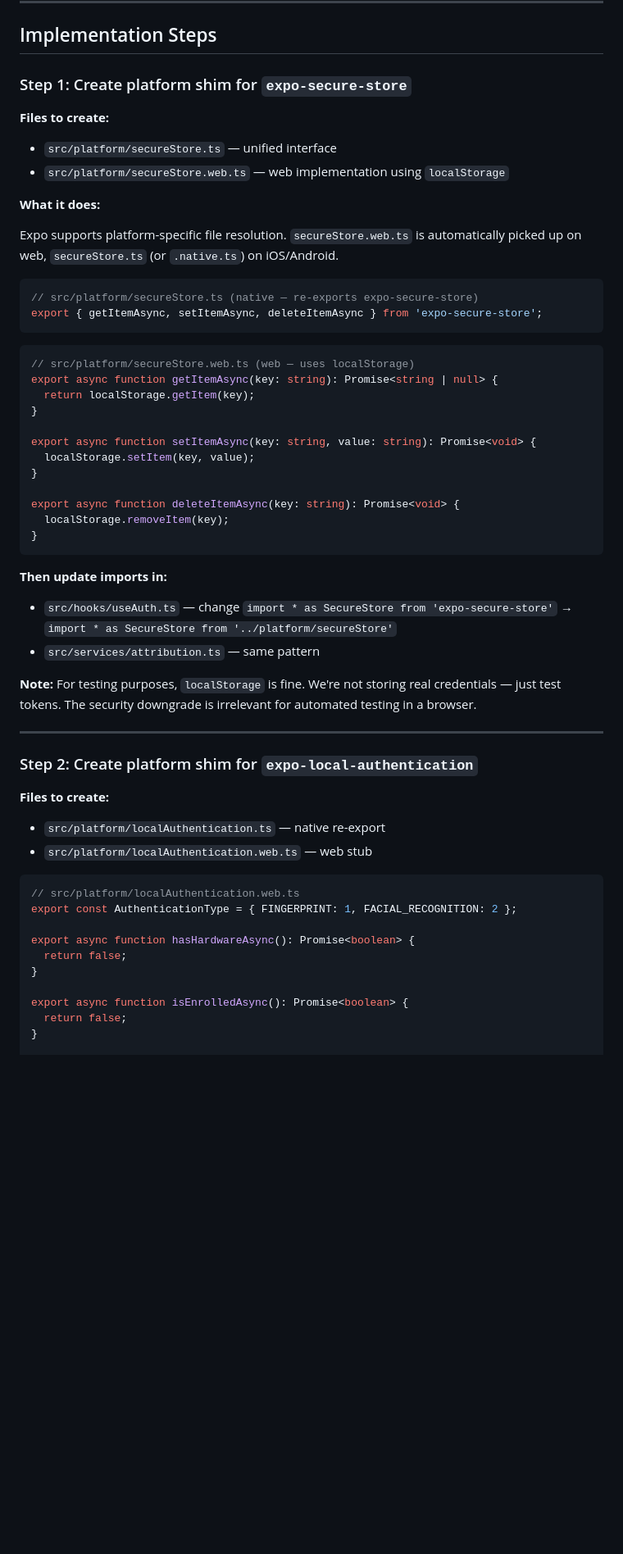
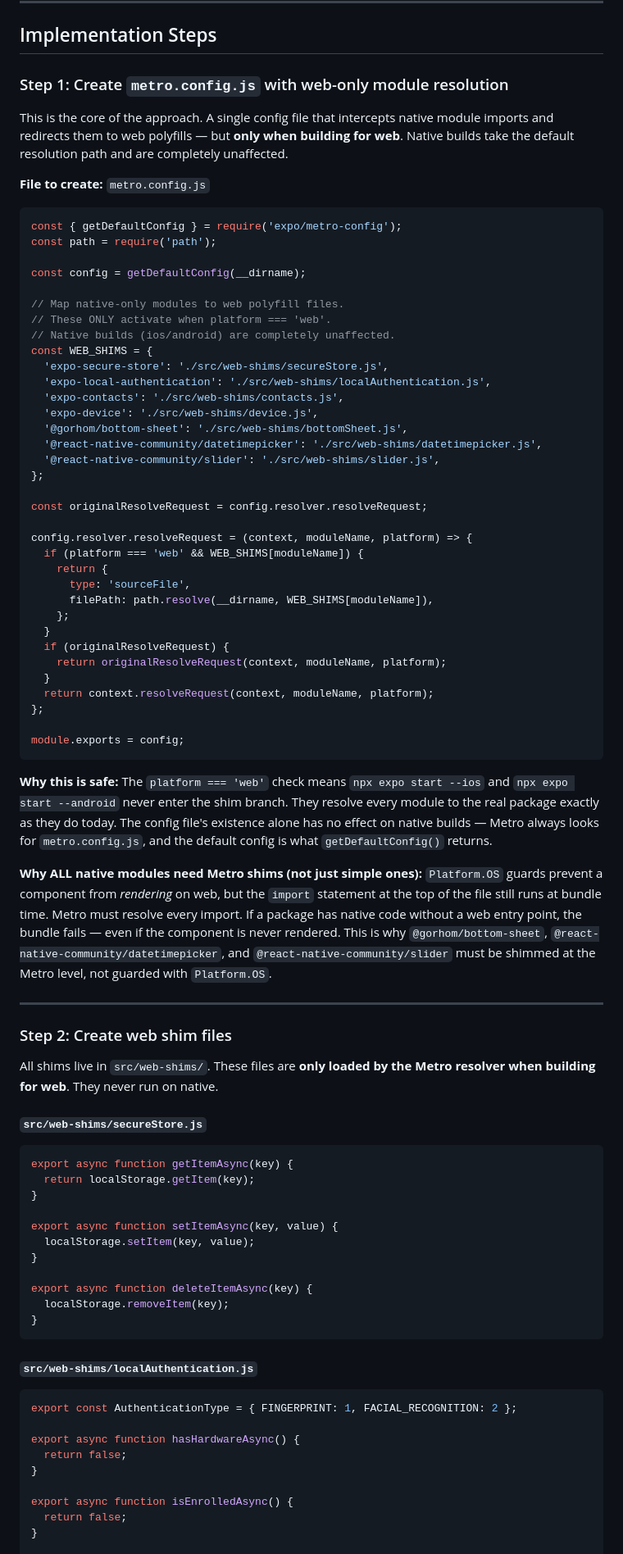
Before and after one commit to lukeaikman/kindling-mono, a Markdown page: rnative/planning/EXPO_WEB_FOR_TESTING.md, the part around one of its changes. Shown at 82% size. GitHub-like rendering; blank space fills up the shorter version.

````diff
--- a/rnative/planning/EXPO_WEB_FOR_TESTING.md
+++ b/rnative/planning/EXPO_WEB_FOR_TESTING.md
@@ -63,59 +74,85 @@ Get the Kindling app running in the browser via `npx expo start --web` so we can
 
 ## Implementation Steps
 
-### Step 1: Create platform shim for `expo-secure-store`
+### Step 1: Create `metro.config.js` with web-only module resolution
 
-**Files to create:**
-- `src/platform/secureStore.ts` — unified interface
-- `src/platform/secureStore.web.ts` — web implementation using `localStorage`
+This is the core of the approach. A single config file that intercepts native module imports and redirects them to web polyfills — but **only when building for web**. Native builds take the default resolution path and are completely unaffected.
 
-**What it does:**
+**File to create:** `metro.config.js`
 
-Expo supports platform-specific file resolution. `secureStore.web.ts` is automatically picked up on web, `secureStore.ts` (or `.native.ts`) on iOS/Android.
+```javascript
+const { getDefaultConfig } = require('expo/metro-config');
+const path = require('path');
 
-```typescript
-// src/platform/secureStore.ts (native — re-exports expo-secure-store)
-export { getItemAsync, setItemAsync, deleteItemAsync } from 'expo-secure-store';
+const config = getDefaultConfig(__dirname);
+
+// Map native-only modules to web polyfill files.
+// These ONLY activate when platform === 'web'.
+// Native builds (ios/android) are completely unaffected.
+const WEB_SHIMS = {
+  'expo-secure-store': './src/web-shims/secureStore.js',
+  'expo-local-authentication': './src/web-shims/localAuthentication.js',
+  'expo-contacts': './src/web-shims/contacts.js',
+  'expo-device': './src/web-shims/device.js',
+  '@gorhom/bottom-sheet': './src/web-shims/bottomSheet.js',
+  '@react-native-community/datetimepicker': './src/web-shims/datetimepicker.js',
+  '@react-native-community/slider': './src/web-shims/slider.js',
+};
+
+const originalResolveRequest = config.resolver.resolveRequest;
+
+config.resolver.resolveRequest = (context, moduleName, platform) => {
+  if (platform === 'web' && WEB_SHIMS[moduleName]) {
+    return {
+      type: 'sourceFile',
+      filePath: path.resolve(__dirname, WEB_SHIMS[moduleName]),
+    };
+  }
+  if (originalResolveRequest) {
+    return originalResolveRequest(context, moduleName, platform);
+  }
+  return context.resolveRequest(context, moduleName, platform);
+};
+
+module.exports = config;
 ```
 
-```typescript
-// src/platform/secureStore.web.ts (web — uses localStorage)
-export async function getItemAsync(key: string): Promise<string | null> {
+**Why this is safe:** The `platform === 'web'` check means `npx expo start --ios` and `npx expo start --android` never enter the shim branch. They resolve every module to the real package exactly as they do today. The config file's existence alone has no effect on native builds — Metro always looks for `metro.config.js`, and the default config is what `getDefaultConfig()` returns.
+
+**Why ALL native modules need Metro shims (not just simple ones):** `Platform.OS` guards prevent a component from *rendering* on web, but the `import` statement at the top of the file still runs at bundle time. Metro must resolve every import. If a package has native code without a web entry point, the bundle fails — even if the component is never rendered. This is why `@gorhom/bottom-sheet`, `@react-native-community/datetimepicker`, and `@react-native-community/slider` must be shimmed at the Metro level, not guarded with `Platform.OS`.
+
+---
+
+### Step 2: Create web shim files
+
+All shims live in `src/web-shims/`. These files are **only loaded by the Metro resolver when building for web**. They never run on native.
+
+#### `src/web-shims/secureStore.js`
+
+```javascript
+export async function getItemAsync(key) {
   return localStorage.getItem(key);
 }
 
-export async function setItemAsync(key: string, value: string): Promise<void> {
+export async function setItemAsync(key, value) {
   localStorage.setItem(key, value);
 }
 
-export async function deleteItemAsync(key: string): Promise<void> {
+export async function deleteItemAsync(key) {
   localStorage.removeItem(key);
 }
 ```
 
-**Then update imports in:**
-- `src/hooks/useAuth.ts` — change `import * as SecureStore from 'expo-secure-store'` → `import * as SecureStore from '../platform/secureStore'`
-- `src/services/attribution.ts` — same pattern
+#### `src/web-shims/localAuthentication.js`
 
-**Note:** For testing purposes, `localStorage` is fine. We're not storing real credentials — just test tokens. The security downgrade is irrelevant for automated testing in a browser.
-
----
-
-### Step 2: Create platform shim for `expo-local-authentication`
-
-**Files to create:**
-- `src/platform/localAuthentication.ts` — native re-export
-- `src/platform/localAuthentication.web.ts` — web stub
-
-```typescript
-// src/platform/localAuthentication.web.ts
+```javascript
 export const AuthenticationType = { FINGERPRINT: 1, FACIAL_RECOGNITION: 2 };
 
-export async function hasHardwareAsync(): Promise<boolean> {
+export async function hasHardwareAsync() {
   return false;
 }
 
-export async function isEnrolledAsync(): Promise<boolean> {
+export async function isEnrolledAsync() {
   return false;
 }
 
````
Also changed, not shown: other parts of rnative/planning/EXPO_WEB_FOR_TESTING.md (+252 -158 lines).
